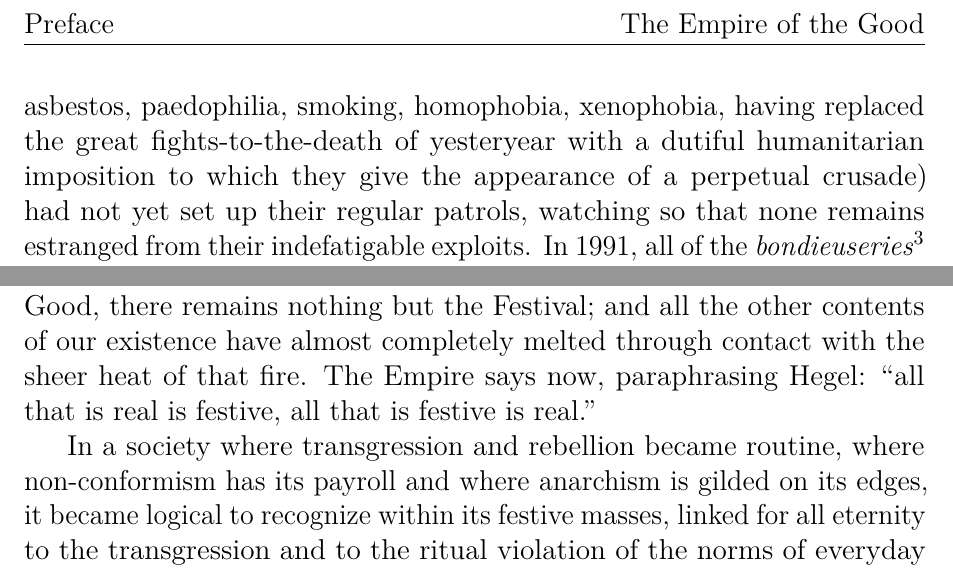
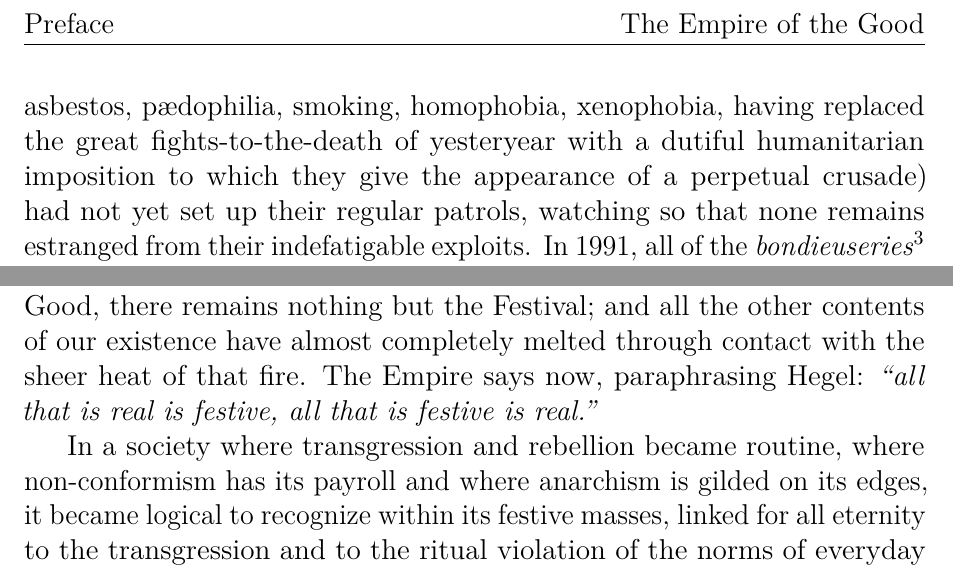
Before and after one commit to nadimkobeissi/muray, a LaTeX thesis (muray.tex, which reads chap/preface.tex): two parts of pages 6 and 8 of 28, joined at a grey line, cut so that both start at the same text. Compiled offline with LuaLaTeX.

Commit message:
Update preface.tex

```diff
--- a/chap/preface.tex
+++ b/chap/preface.tex
@@ -17,7 +17,7 @@ The Good, in 1991, was still in swaddling clothes, but this little Nero, this di
 
 In a general sense, most of the themes that I discussed in 1991 have not ceased to worsen, to darken still, even as they appear in colors that are more and more desirable to populations at large. The cordicoles\footnote{\textbf{Translator's note:} from the latin \textit{cor}, \textit{cordis} (``heart'') and \textit{-cole} (``he who veneres''), meant in a lightly deprecating tone.}, cordicolicians and cordophiles multipiled. Cordicologists, on the other hand, were not legion. And cordicoclasts (by which I mean the eventual demystifiers of cordicole norms) observed in silence. They observe in silence still. Since 1991, the actors of Transparency, those possessed by Homogeinity, the cursaders for the abolition of all differences and the raging bulls of retroactive trials launched themselves with a frenzy the good merits of which no one still dares to doubt. Operation ``Clean Record'' is almost accomplished. The demand for laws, which I at the time was still only sketching the pathology, and that I was then brought to define as a sort of \textit{penal envy}, had still not found its good rhythm, its groove, it still hadn't become the cry of extasy and resentment of millions of human ants to which judges, galvanized by the encouragement of the media herd offering the spectacle of the daily grind of their politicians. The demand for laws was also still not precisely the powerful accelerator of the \textit{change of attitude}\footnote{\textbf{Translator's note:} \textit{changement des mœurs}, which can also be translated as ``change of lifestyle'', ``change of behavior'', or ``change of habit'', especially moral habit.} that it was henceforth destined to be; neither was it still the ideal machine for criminalizing, with all its strength, all which did not have the ability or possibility to present itself \textit{on time} as a \textit{long-standing victim}. We had not yet, in 1991, opened the floodgates to the radiant wrongdoers of the penal code, nor to the squared knives of judiciary power. We had not quite yet, in 1991, changed the meaning of words to the point of seeing, without blinking, the worst consensual scoundrels fighting consensus, and the strongmen of neo-conformism rise with indignation against conformism. In 1991, it was still possible to be astonished at the spectacle rendered by so many beautiful souls going to battle (for the good causes), with an ardour that one could have seen, in other times, employed within more paradoxical, more perilous, more equivocal, and therefore more interesting theatres.
 
-In 1991, those that I would call, a few years later, the \textit{truismocrats} (those men and women that fill with all the pathos in the world their fight against asbestos, paedophilia, smoking, homophobia, xenophobia, having replaced the great fights-to-the-death of yesteryear with a dutiful humanitarian imposition to which they give the appearance of a perpetual crusade) had not yet set up their regular patrols, watching so that none remains estranged from their indefatigable exploits. In 1991, all of the \textit{bondieuseries}\footnote{\textbf{Translator's note:} a church ornament or devotional object, especially one of little artistic merit (i.e. a ``religious knick-knack''). Commonly found at gift shops inside large and well-known churches in Europe.} of generalized ``creolization'', that shepherd's idyll in the form of a new age archipelago, had not yet accomplished the ensemble of their work towards unification, but nevertheless employed themselves assiduously towards it. The Positive, in 1991, did not yet parade itself without interruption, without ever again confronting itself with the Negative, the ``resurgence'' of which it still did not cease to denounce, because it is exactly that denounciation that kept the Positive alive, at the same time as it allowed it to pursue its long fight of the obvious, its epic of pleonasm.
+In 1991, those that I would call, a few years later, the \textit{truismocrats} (those men and women that fill with all the pathos in the world their fight against asbestos, p{\ae}dophilia, smoking, homophobia, xenophobia, having replaced the great fights-to-the-death of yesteryear with a dutiful humanitarian imposition to which they give the appearance of a perpetual crusade) had not yet set up their regular patrols, watching so that none remains estranged from their indefatigable exploits. In 1991, all of the \textit{bondieuseries}\footnote{\textbf{Translator's note:} a church ornament or devotional object, especially one of little artistic merit (i.e. a ``religious knick-knack''). Commonly found at gift shops inside large and well-known churches in Europe.} of generalized ``creolization'', that shepherd's idyll in the form of a new age archipelago, had not yet accomplished the ensemble of their work towards unification, but nevertheless employed themselves assiduously towards it. The Positive, in 1991, did not yet parade itself without interruption, without ever again confronting itself with the Negative, the ``resurgence'' of which it still did not cease to denounce, because it is exactly that denounciation that kept the Positive alive, at the same time as it allowed it to pursue its long fight of the obvious, its epic of pleonasm.
 
 Nothing of what I have just described was quelled. All of it still seemed to be very much in play. The Empire, since then, had envenomed itself. It's what it knew how to do with the greatest talent. And the sexual adventure, for example, of which I sketched the requiem because I foresaw it henceforth employable only in the past tense, seems to be a settled affair: it has succumbed indefinitely to the undifferentiating propaganda of the institutional sexual movement \textit{de masse}, which entertains almost as much of a relationship with the sexuality of the individual as an ice cube with a river trout. On that point, and at the end of a few millenia of human history in which one was necessarily, by definition, guilty, it sufficed, to close the entire question in five minutes, to convince oneself that too great of an interest towards sexual \textit{difference} was the source of all crimes, and that hierarchical differentiation, it itself the generator of ``inequalities and exclusions'', flowed directly as a result of it.
 
@@ -27,7 +27,7 @@ The Good has worked its ass off. It did a good job. In advance, it sterilises al
 
 The Good has raced, has precipitated. It has reached its goal, attained its desire. And it is in the process of obtaining that of which no institution, no power, no terrorism of the past, no police, no army has ever been able to obtain: the spontaneous adhesion of almost the entire public interest; that is to say, the enthusiastic amnesia from each individual against their own private interest, or even its sacrifice. Nothing in past history, except perhaps for the furious mobilization of the Germans and the French, their heads rearing at the declaration of war in 1914, and, correlatively, the abrupt muteness of those who (anarchists, pacifists, social democrats) should have been opposed to that general dementia, can ever approach such a tremendous public approval.
 
-Within the Good-turned-into-Festival, the remains nothing but the Good, there remains nothing but the Festival; and all the other contents of our existence have almost completely melted through contact with the sheer heat of that fire. The Empire says now, paraphrasing Hegel: ``all that is real is festive, all that is festive is real.''
+Within the Good-turned-into-Festival, the remains nothing but the Good, there remains nothing but the Festival; and all the other contents of our existence have almost completely melted through contact with the sheer heat of that fire. The Empire says now, paraphrasing Hegel: \textit{``all that is real is festive, all that is festive is real.''}
 
 In a society where transgression and rebellion became routine, where non-conformism has its payroll and where anarchism is gilded on its edges, it became logical to recognize within its festive masses, linked for all eternity to the transgression and to the ritual violation of the norms of everyday life, the justificatory apotheosis of its existence. Except that there are no more norms, no more everyday life; and by extending the whole of existence to the Festival, which was hitherto ephemeral disorder and the reversal of taboos but which had now become not just the norm, but had even assumed the role of the police. And this problem wouldn't have existed, were it not for the pen-pushers and the correctional officers of this new hyperfestive society, and especially were it not for all means of comparison with the past having been extinguished at the same time.
 
```
